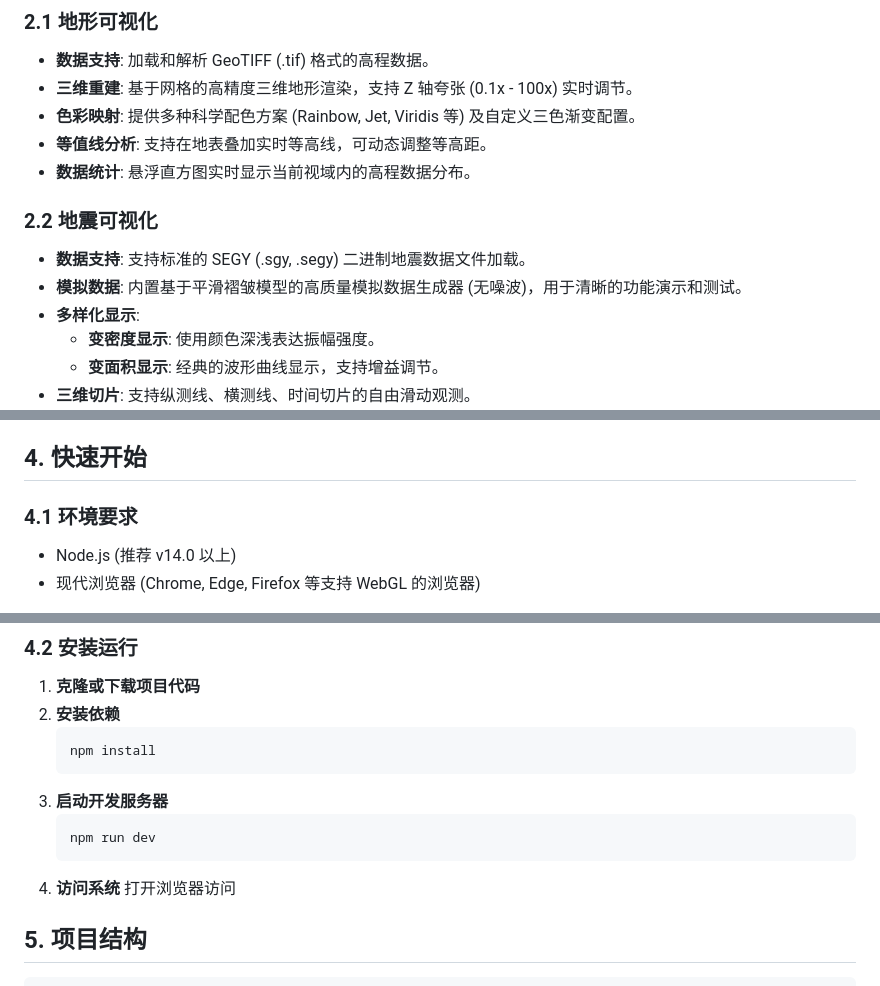
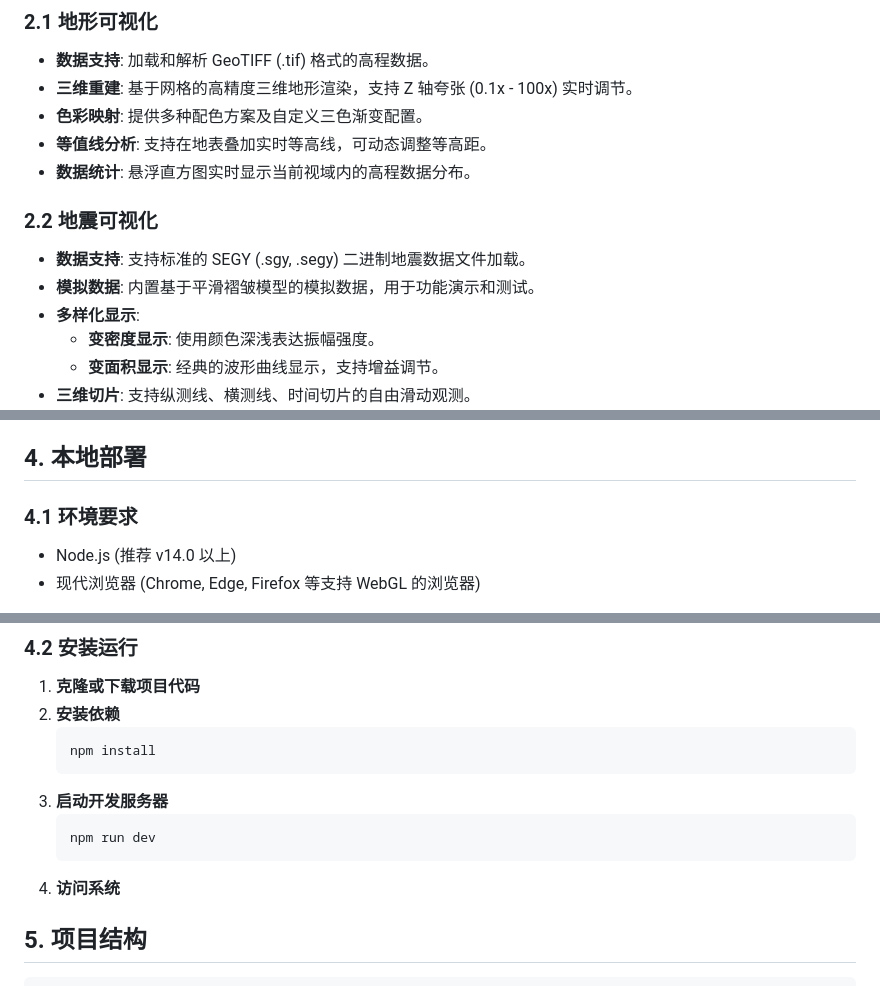
Before and after one commit to voidric/GeoVisualization, a Markdown page: README.md, 3 parts joined by grey strips. GitHub-like rendering.

Commit message:
last update

````diff
--- a/README.md
+++ b/README.md
@@ -10,13 +10,13 @@
 ### 2.1 地形可视化
 *   **数据支持**: 加载和解析 GeoTIFF (.tif) 格式的高程数据。
 *   **三维重建**: 基于网格的高精度三维地形渲染，支持 Z 轴夸张 (0.1x - 100x) 实时调节。
-*   **色彩映射**: 提供多种科学配色方案 (Rainbow, Jet, Viridis 等) 及自定义三色渐变配置。
+*   **色彩映射**: 提供多种配色方案及自定义三色渐变配置。
 *   **等值线分析**: 支持在地表叠加实时等高线，可动态调整等高距。
 *   **数据统计**: 悬浮直方图实时显示当前视域内的高程数据分布。
 
 ### 2.2 地震可视化
 *   **数据支持**: 支持标准的 SEGY (.sgy, .segy) 二进制地震数据文件加载。
-*   **模拟数据**: 内置基于平滑褶皱模型的高质量模拟数据生成器 (无噪波)，用于清晰的功能演示和测试。
+*   **模拟数据**: 内置基于平滑褶皱模型的模拟数据，用于功能演示和测试。
 *   **多样化显示**:
     *   **变密度显示**: 使用颜色深浅表达振幅强度。
     *   **变面积显示**: 经典的波形曲线显示，支持增益调节。
@@ -37,7 +37,7 @@
     *   `geotiff.js`: 处理 GeoTIFF 影像数据。
     *   `SegyLoader.js` : 处理 SEGY 地震数据二进制流。
 
-## 4. 快速开始
+## 4. 本地部署
 
 ### 4.1 环境要求
 *   Node.js (推荐 v14.0 以上)
@@ -54,7 +54,6 @@
     npm run dev
     ```
 4.  **访问系统**
-    打开浏览器访问
 
 ## 5. 项目结构
 ```
````
